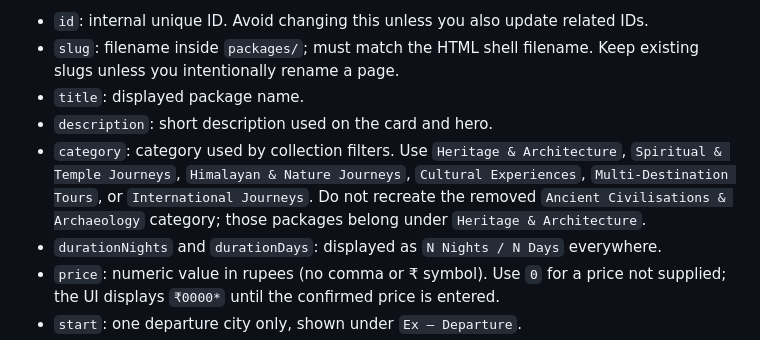
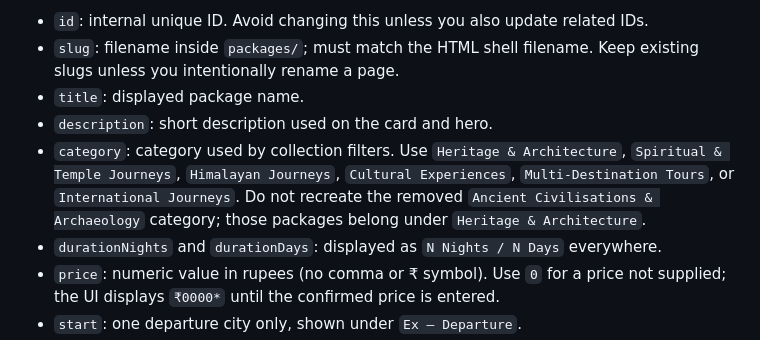
Before and after one commit to indicjourneys-art/TIMELESSHERITAGE, a Markdown page: README.md, the part around the change. Rendered like a GitHub page.

```diff
--- a/README.md
+++ b/README.md
@@ -79,7 +79,7 @@ Common fields:
 - `slug`: filename inside `packages/`; must match the HTML shell filename. Keep existing slugs unless you intentionally rename a page.
 - `title`: displayed package name.
 - `description`: short description used on the card and hero.
-- `category`: category used by collection filters. Use `Heritage & Architecture`, `Spiritual & Temple Journeys`, `Himalayan & Nature Journeys`, `Cultural Experiences`, `Multi-Destination Tours`, or `International Journeys`. Do not recreate the removed `Ancient Civilisations & Archaeology` category; those packages belong under `Heritage & Architecture`.
+- `category`: category used by collection filters. Use `Heritage & Architecture`, `Spiritual & Temple Journeys`, `Himalayan Journeys`, `Cultural Experiences`, `Multi-Destination Tours`, or `International Journeys`. Do not recreate the removed `Ancient Civilisations & Archaeology` category; those packages belong under `Heritage & Architecture`.
 - `durationNights` and `durationDays`: displayed as `N Nights / N Days` everywhere.
 - `price`: numeric value in rupees (no comma or ₹ symbol). Use `0` for a price not supplied; the UI displays `₹0000*` until the confirmed price is entered.
 - `start`: one departure city only, shown under `Ex – Departure`.
```
